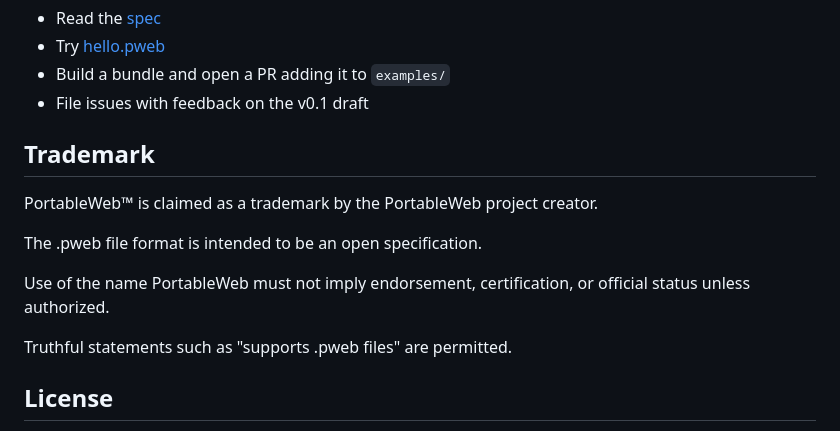
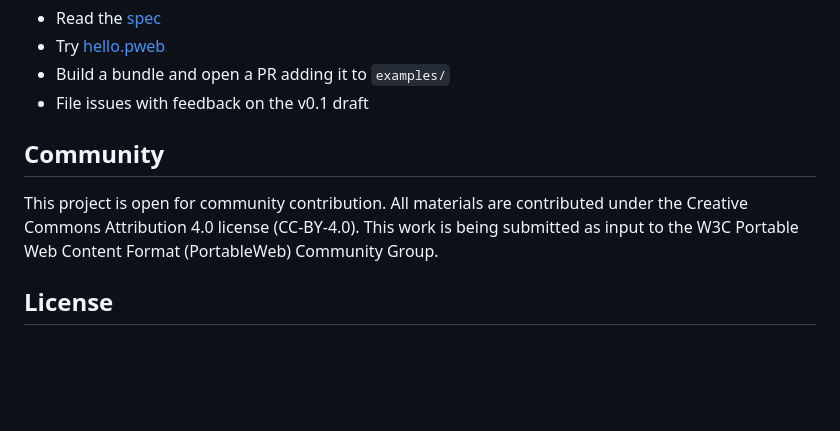
Before and after one commit to portableweb/spec, a Markdown page: README.md, the part around the change. Drawn GitHub-style; blank space fills up the shorter version.

Commit message:
chore: replace trademark notice with community/CC-BY-4.0 statement

```diff
--- a/README.md
+++ b/README.md
@@ -84,15 +84,9 @@ See `spec/README.md` for the full roadmap.
 - Build a bundle and open a PR adding it to `examples/`
 - File issues with feedback on the v0.1 draft
 
-## Trademark
+## Community
 
-PortableWeb™ is claimed as a trademark by the PortableWeb project creator.
-
-The .pweb file format is intended to be an open specification.
-
-Use of the name PortableWeb must not imply endorsement, certification, or official status unless authorized.
-
-Truthful statements such as "supports .pweb files" are permitted.
+This project is open for community contribution. All materials are contributed under the Creative Commons Attribution 4.0 license (CC-BY-4.0). This work is being submitted as input to the W3C Portable Web Content Format (PortableWeb) Community Group.
 
 ## License
 
```
